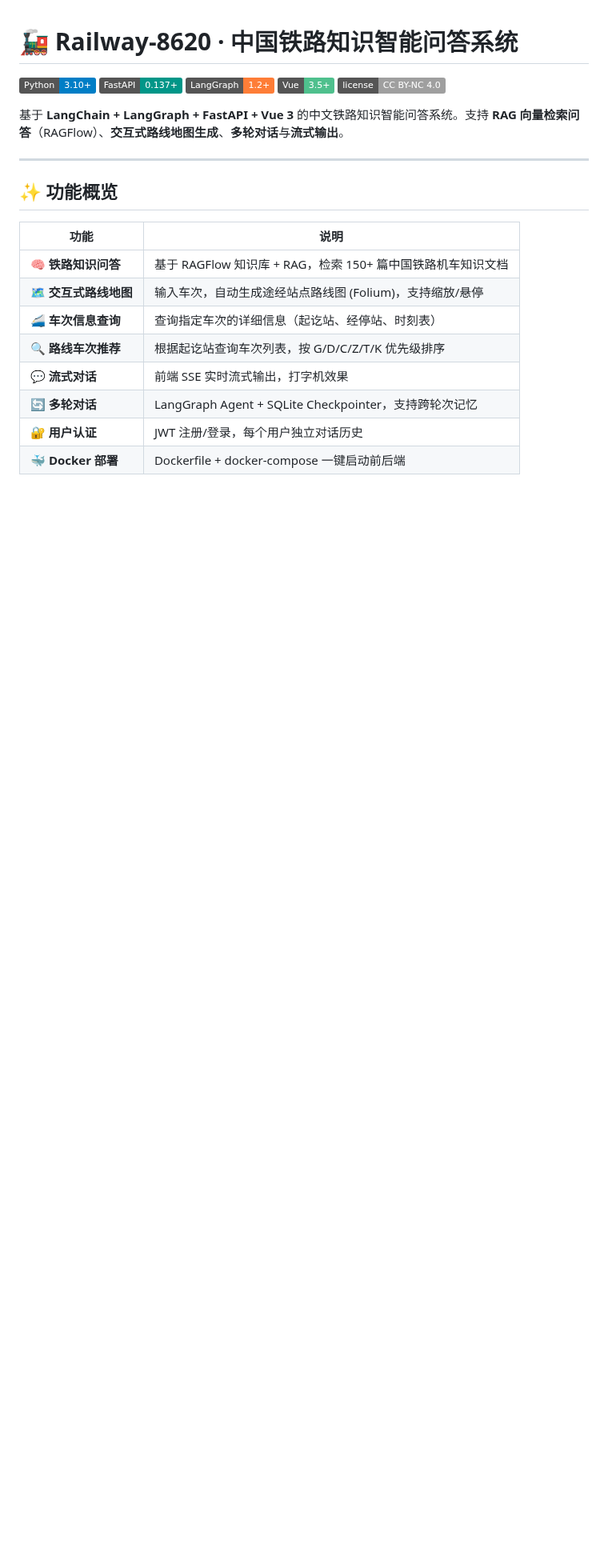
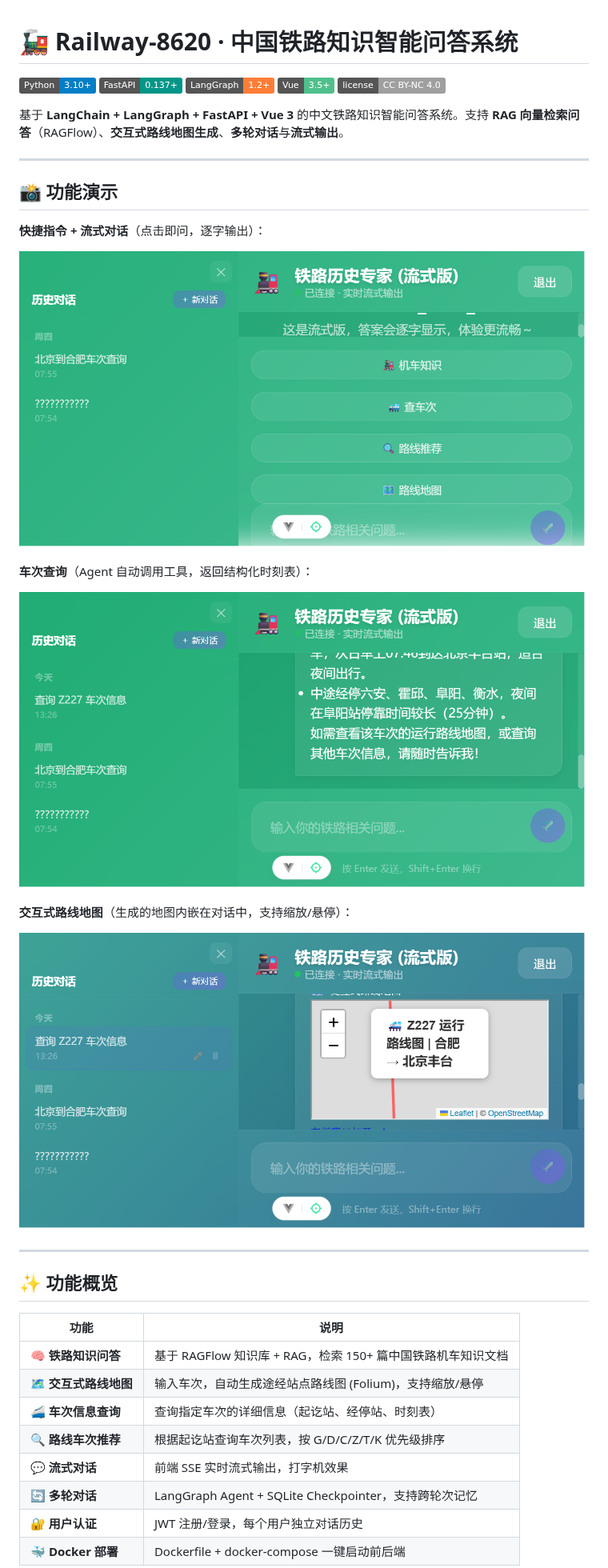
Before and after one commit to 1225-1225/Railway-8620, a Markdown page: README.md, the part around the change. Shown at 80% size. Rendered like a GitHub page; pictures changed too: docs/images/chat-home.png (added), docs/images/chat-map-card.png (added), docs/images/chat-train-info.png (added); badges without logos; blank space fills up the shorter version.

Commit message:
docs: README 添加功能演示截图
- docs/images/ 新增 3 张界面截图（聊天主页/车次查询/内嵌地图卡片）
- README 顶部新增「功能演示」区块，直观展示产品形态

```diff
--- a/README.md
+++ b/README.md
@@ -7,6 +7,22 @@
 [![License](https://img.shields.io/badge/license-CC%20BY--NC%204.0-lightgrey)](LICENSE)
 
 基于 **LangChain + LangGraph + FastAPI + Vue 3** 的中文铁路知识智能问答系统。支持 **RAG 向量检索问答**（RAGFlow）、**交互式路线地图生成**、**多轮对话**与**流式输出**。
+
+---
+
+## 📸 功能演示
+
+**快捷指令 + 流式对话**（点击即问，逐字输出）：
+
+![聊天主页](docs/images/chat-home.png)
+
+**车次查询**（Agent 自动调用工具，返回结构化时刻表）：
+
+![车次查询](docs/images/chat-train-info.png)
+
+**交互式路线地图**（生成的地图内嵌在对话中，支持缩放/悬停）：
+
+![路线地图](docs/images/chat-map-card.png)
 
 ---
 
```
Also changed, not shown: 1 other file.
